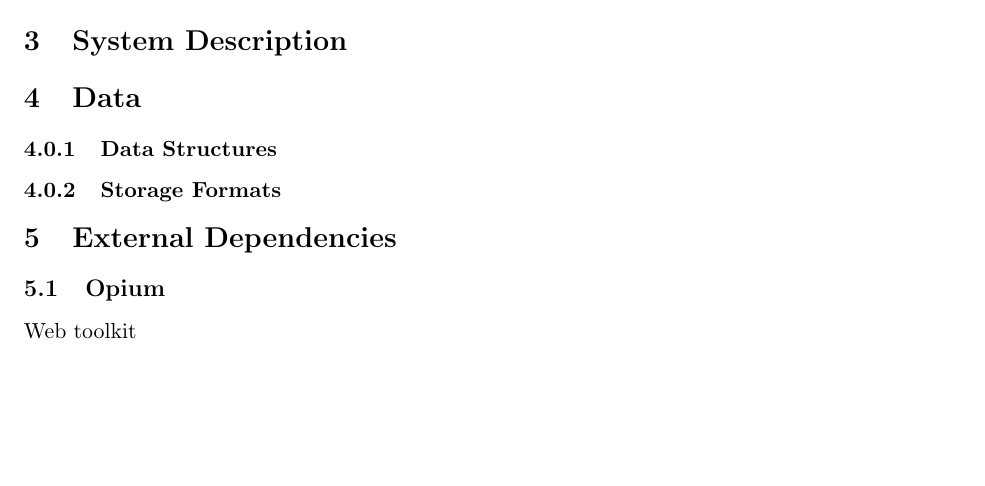
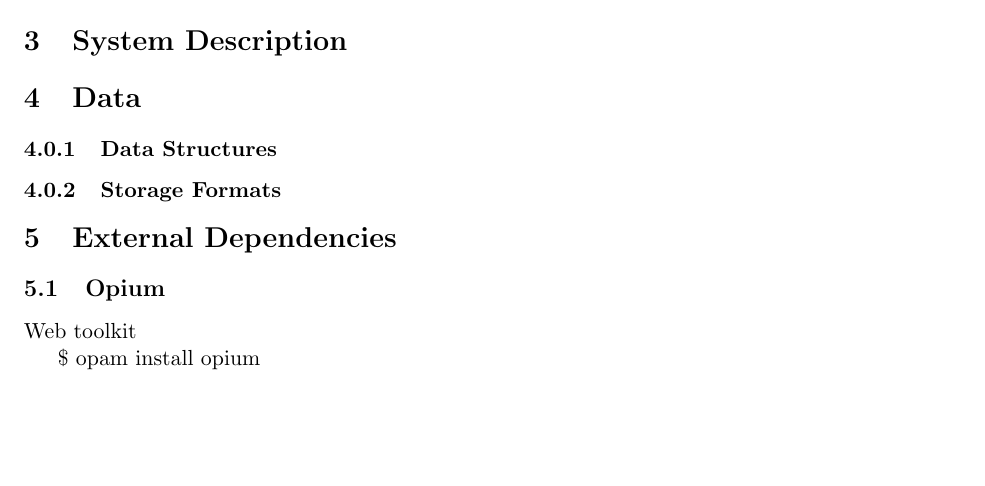
Before and after one commit to ChrisUmeki/Caml-flage, a LaTeX document (designdoc.tex): part of page 1 of 2, cut so that both start at the same text, the shorter picture padded with empty space. Compiled offline with pdfLaTeX.

```diff
--- a/designdoc.tex
+++ b/designdoc.tex
@@ -28,6 +28,9 @@
 \subsection{Opium}
 Web toolkit
 
+\$ opam install opium
+
+
 \subsection{ReasonReact}
 Build frontend in OCaml
 
```
Also changed, not shown: Makefile (added), designdoc.pdf, 3 other files.
